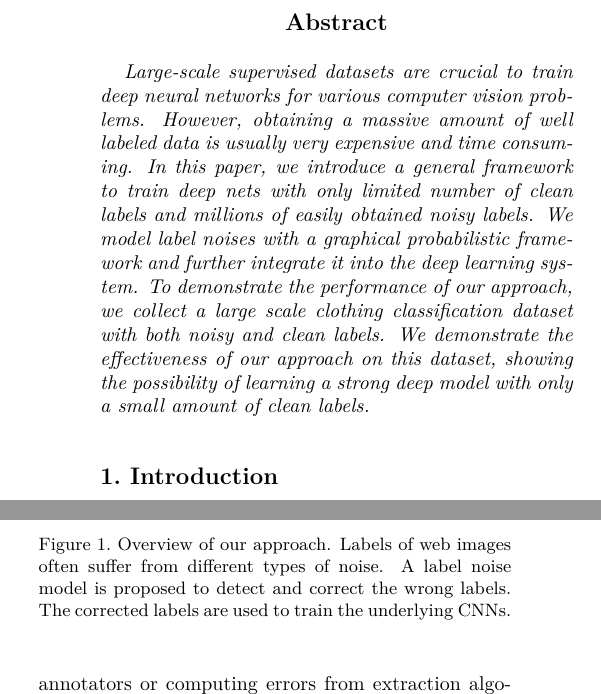
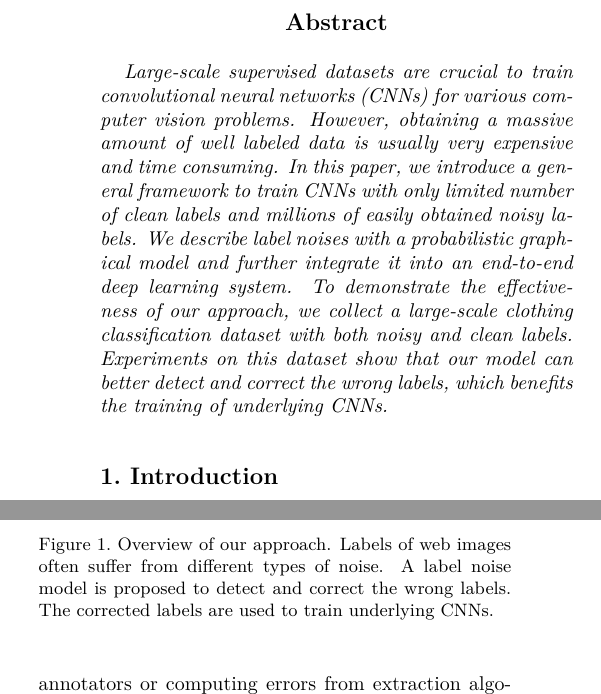
Before and after one commit to Cysu/cvpr15_paper, a LaTeX paper (paper.tex): two parts of the columns of page 1 of 10, joined at a grey line, cut so that both start at the same text. Compiled offline with XeLaTeX.

Commit message:
Update the abstract

```diff
--- a/paper.tex
+++ b/paper.tex
@@ -65,7 +65,7 @@
 
 %%%%%%%%% ABSTRACT
 \begin{abstract}
-Large-scale supervised datasets are crucial to train deep neural networks for various computer vision problems. However, obtaining a massive amount of well labeled data is usually very expensive and time consuming. In this paper, we introduce a general framework to train deep nets with only limited number of clean labels and millions of easily obtained noisy labels. We model label noises with a graphical probabilistic framework and further integrate it into the deep learning system. To demonstrate the performance of our approach, we collect a large scale clothing classification dataset with both noisy and clean labels. We demonstrate the effectiveness of our approach on this dataset, showing the possibility of learning a strong deep model with only a small amount of clean labels.
+Large-scale supervised datasets are crucial to train convolutional neural networks (CNNs) for various computer vision problems. However, obtaining a massive amount of well labeled data is usually very expensive and time consuming. In this paper, we introduce a general framework to train CNNs with only limited number of clean labels and millions of easily obtained noisy labels. We describe label noises with a probabilistic graphical model and further integrate it into an end-to-end deep learning system. To demonstrate the effectiveness of our approach, we collect a large-scale clothing classification dataset with both noisy and clean labels. Experiments on this dataset show that our model can better detect and correct the wrong labels, which benefits the training of underlying CNNs.
 \end{abstract}
 
 %%%%%%%%% BODY TEXT
@@ -80,7 +80,7 @@ One possible solution is to automatically collect large amount of annotations fr
 \begin{center}
 \includegraphics[width=0.95\linewidth]{figure/overview.pdf}
 \end{center}
-\caption{Overview of our approach. Labels of web images often suffer from different types of noise. A label noise model is proposed to detect and correct the wrong labels. The corrected labels are used to train the underlying CNNs.}
+\caption{Overview of our approach. Labels of web images often suffer from different types of noise. A label noise model is proposed to detect and correct the wrong labels. The corrected labels are used to train underlying CNNs.}
 \label{fig:overview}
 \end{figure}
 
```
Also changed, not shown: paper.pdf.
